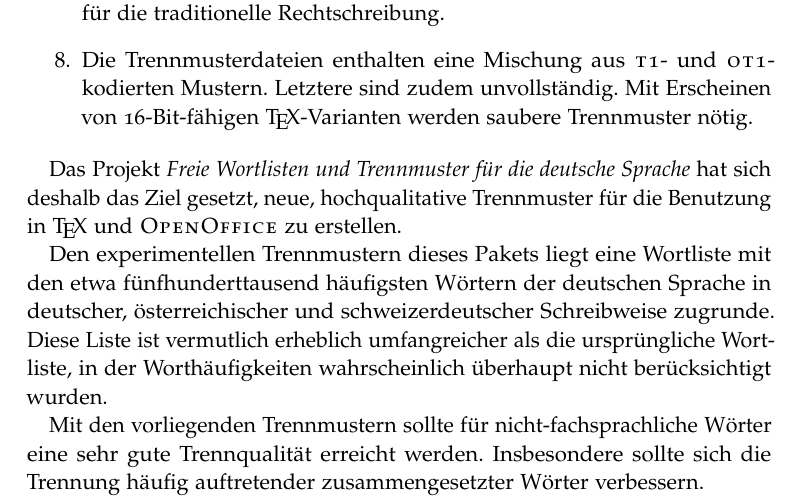
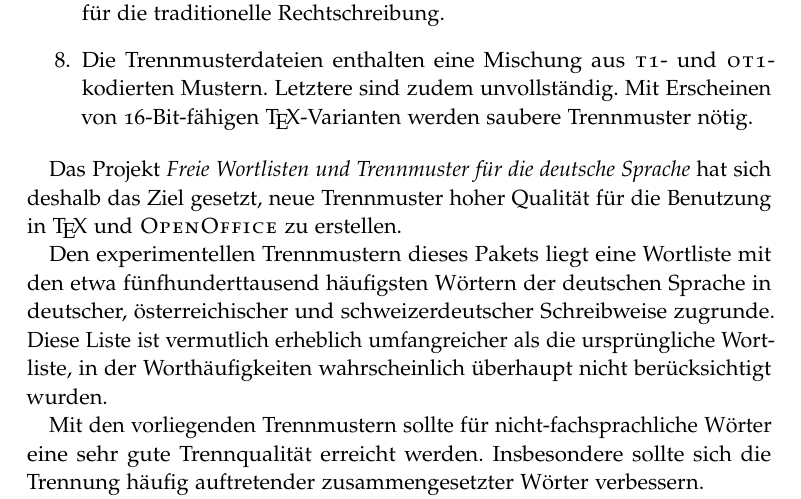
Before and after one commit to hyphenation/languages-german, a LaTeX paper (dehyph-exptl/dehyph-exptl.tex): part of page 3 of 17, cut so that both start at the same text. Compiled offline with pdfLaTeX; the source files are stored in an older character set and shown here as Unicode.

Commit message:
Abschnitt 'Einleitung' ueberarbeitet.

```diff
--- a/dehyph-exptl/dehyph-exptl.tex
+++ b/dehyph-exptl/dehyph-exptl.tex
@@ -239,8 +239,8 @@ erreichen, enthalten sie doch einige Schwächen:%
 \end{enumerate}
 
 Das Projekt \emph{Freie Wortlisten und Trennmuster für die deutsche
-  Sprache} hat sich deshalb das Ziel gesetzt, neue, hochqualitative
-Trennmuster für die Benutzung in \TeX\ und \Programm{OpenOffice} zu
+  Sprache} hat sich deshalb das Ziel gesetzt, neue Trennmuster hoher
+Qualität für die Benutzung in \TeX\ und \Programm{OpenOffice} zu
 erstellen.
 
 Den experimentellen Trennmustern dieses Pakets liegt eine Wortliste mit
```
